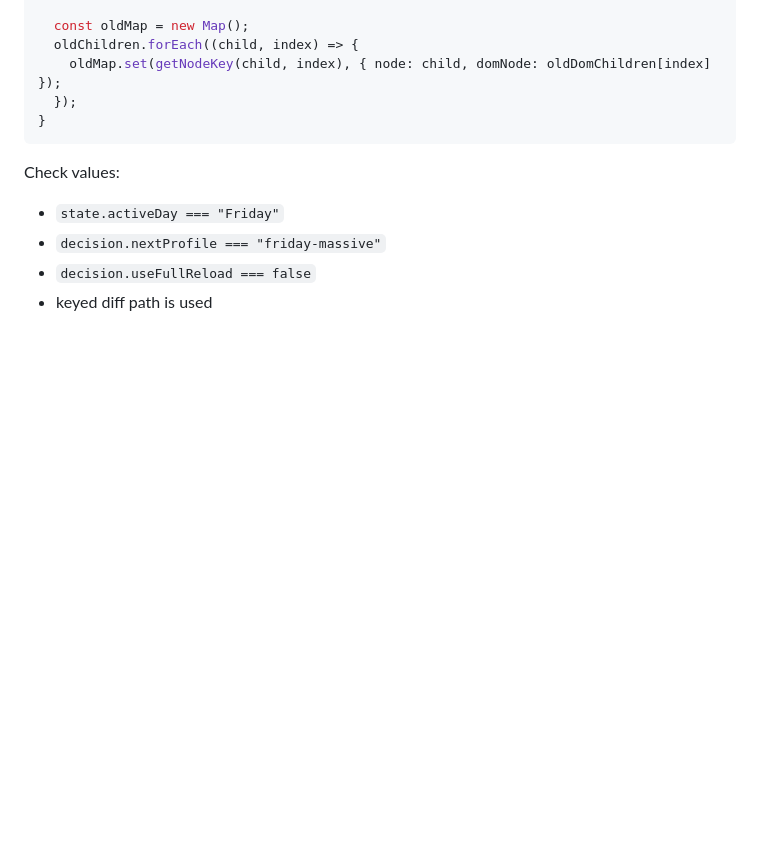
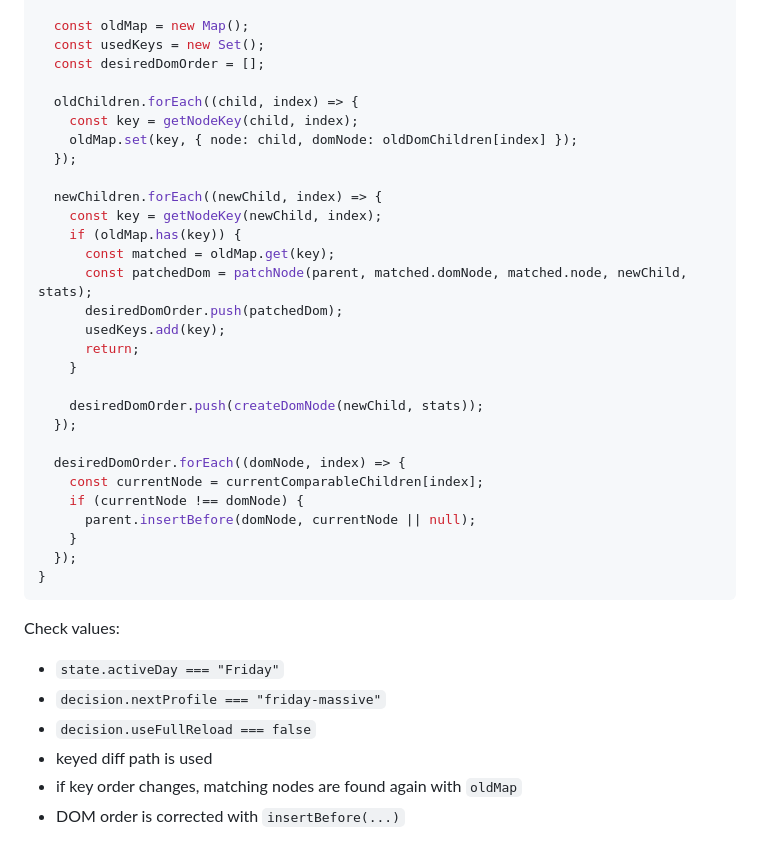
Before and after one commit to ndh5178/4week_codex, a Markdown page: README.md, the part around the change. Rendered like a GitHub page; blank space fills up the shorter version.

Commit message:
docs: clarify keyed diff flow

````diff
--- a/README.md
+++ b/README.md
@@ -504,8 +504,32 @@ function patchChildren(parent, oldChildren, newChildren, stats) {
   }
 
   const oldMap = new Map();
+  const usedKeys = new Set();
+  const desiredDomOrder = [];
+
   oldChildren.forEach((child, index) => {
-    oldMap.set(getNodeKey(child, index), { node: child, domNode: oldDomChildren[index] });
+    const key = getNodeKey(child, index);
+    oldMap.set(key, { node: child, domNode: oldDomChildren[index] });
+  });
+
+  newChildren.forEach((newChild, index) => {
+    const key = getNodeKey(newChild, index);
+    if (oldMap.has(key)) {
+      const matched = oldMap.get(key);
+      const patchedDom = patchNode(parent, matched.domNode, matched.node, newChild, stats);
+      desiredDomOrder.push(patchedDom);
+      usedKeys.add(key);
+      return;
+    }
+
+    desiredDomOrder.push(createDomNode(newChild, stats));
+  });
+
+  desiredDomOrder.forEach((domNode, index) => {
+    const currentNode = currentComparableChildren[index];
+    if (currentNode !== domNode) {
+      parent.insertBefore(domNode, currentNode || null);
+    }
   });
 }
 ```
@@ -516,3 +540,5 @@ Check values:
 - `decision.nextProfile === "friday-massive"`
 - `decision.useFullReload === false`
 - keyed diff path is used
+- if key order changes, matching nodes are found again with `oldMap`
+- DOM order is corrected with `insertBefore(...)`
````
